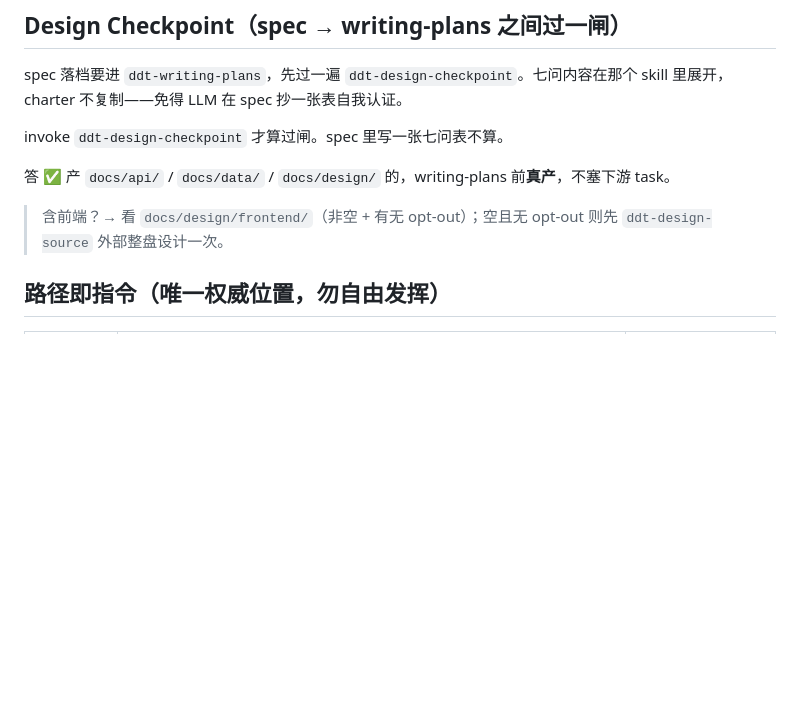
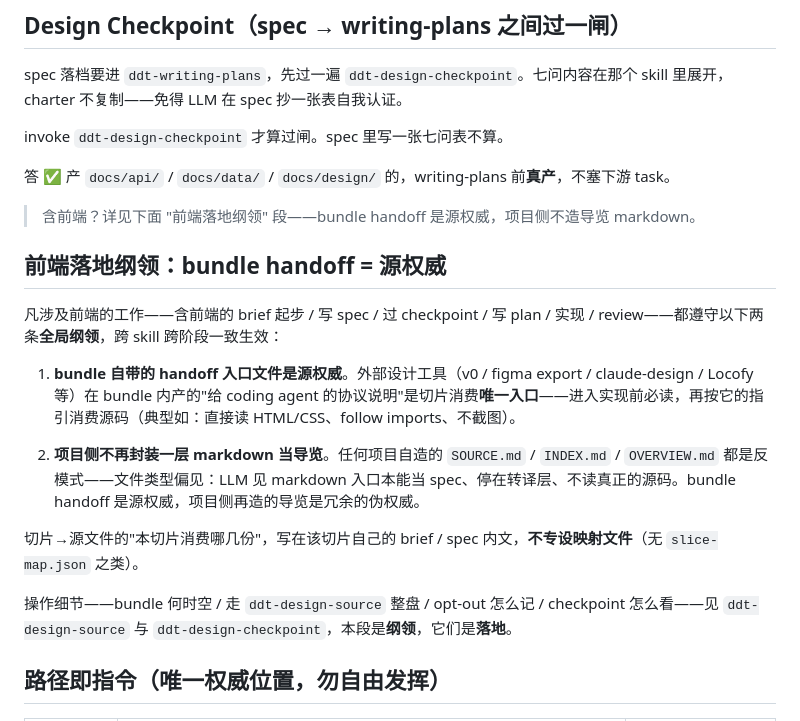
Before and after one commit to dhslegen/disciplined-delivery-toolkit, a Markdown page: skills/using-ddt/SKILL.md, the part around the change. Drawn GitHub-style; blank space fills up the shorter version.

```diff
--- a/skills/using-ddt/SKILL.md
+++ b/skills/using-ddt/SKILL.md
@@ -137,7 +137,19 @@ invoke `ddt-design-checkpoint` 才算过闸。spec 里写一张七问表不算
 
 </EXTREMELY-IMPORTANT>
 
-> 含前端？→ 看 `docs/design/frontend/`（非空 + 有无 opt-out）；空且无 opt-out 则先 `ddt-design-source` 外部整盘设计一次。
+> 含前端？详见下面 "前端落地纲领" 段——bundle handoff 是源权威，项目侧不造导览 markdown。
+
+## 前端落地纲领：bundle handoff = 源权威
+
+凡涉及前端的工作——含前端的 brief 起步 / 写 spec / 过 checkpoint / 写 plan / 实现 / review——都遵守以下两条**全局纲领**，跨 skill 跨阶段一致生效：
+
+1. **bundle 自带的 handoff 入口文件是源权威**。外部设计工具（v0 / figma export / claude-design / Locofy 等）在 bundle 内产的"给 coding agent 的协议说明"是切片消费**唯一入口**——进入实现前必读，再按它的指引消费源码（典型如：直接读 HTML/CSS、follow imports、不截图）。
+
+2. **项目侧不再封装一层 markdown 当导览**。任何项目自造的 `SOURCE.md` / `INDEX.md` / `OVERVIEW.md` 都是反模式——文件类型偏见：LLM 见 markdown 入口本能当 spec、停在转译层、不读真正的源码。bundle handoff 是源权威，项目侧再造的导览是冗余的伪权威。
+
+切片→源文件的"本切片消费哪几份"，写在该切片自己的 brief / spec 内文，**不专设映射文件**（无 `slice-map.json` 之类）。
+
+操作细节——bundle 何时空 / 走 `ddt-design-source` 整盘 / opt-out 怎么记 / checkpoint 怎么看——见 `ddt-design-source` 与 `ddt-design-checkpoint`，本段是**纲领**，它们是**落地**。
 
 ## 路径即指令（唯一权威位置，勿自由发挥）
 
```
Also changed, not shown: skills/ddt-design-checkpoint/SKILL.md (+4 -3 lines), skills/ddt-design-source/SKILL.md (+6 -5 lines).
